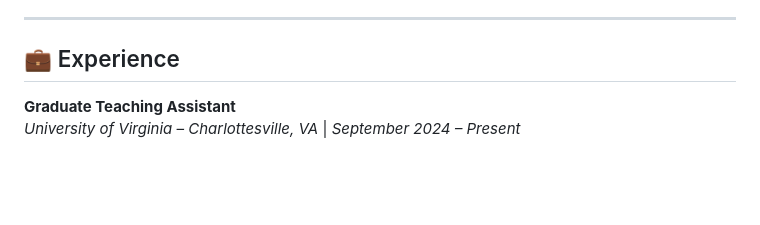
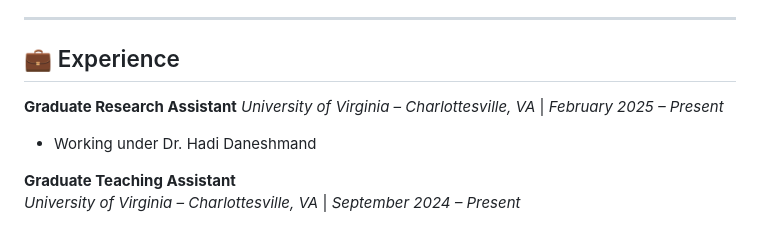
Before and after one commit to shreejeetsahay/shreejeetsahay.github.io, a Markdown page: README.md, the part around the change. Drawn GitHub-style; blank space fills up the shorter version.

```diff
--- a/README.md
+++ b/README.md
@@ -18,6 +18,9 @@ Pune, INDIA
 ---
 
 ## 💼 Experience
+**Graduate Research Assistant**
+*University of Virginia – Charlottesville, VA* | *February 2025 – Present*
+- Working under Dr. Hadi Daneshmand
 
 **Graduate Teaching Assistant**
 *University of Virginia – Charlottesville, VA* | *September 2024 – Present*
```
